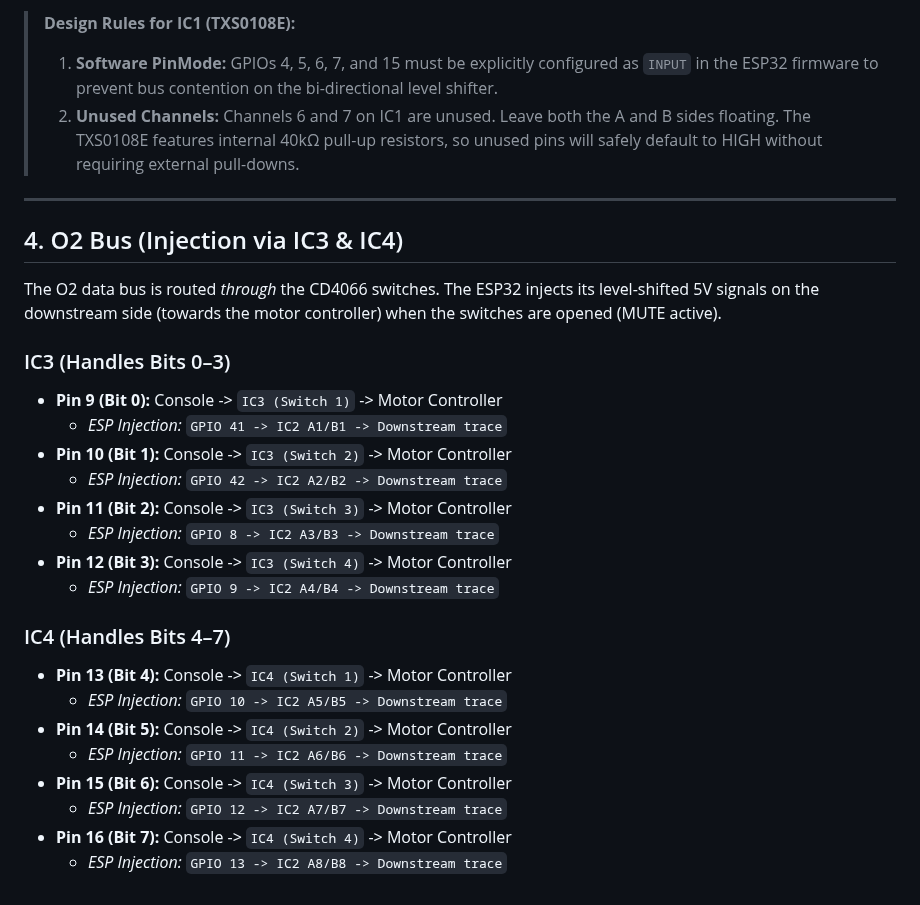
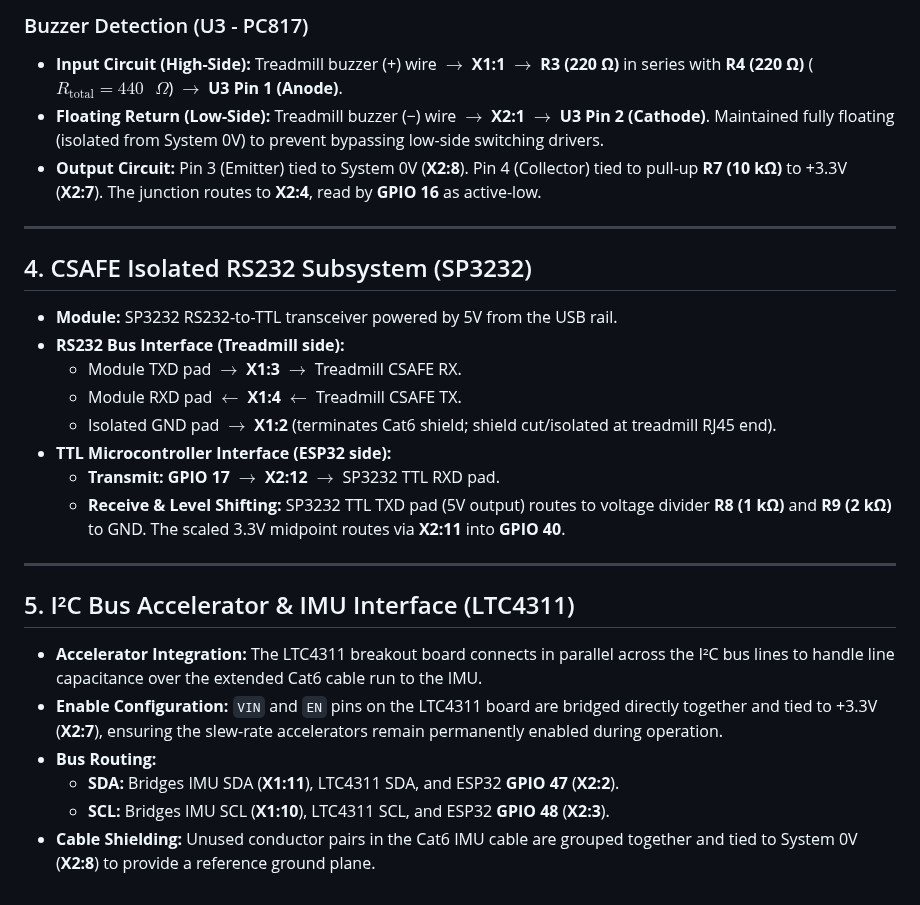
Before and after one commit to Kleiveland/StrideControl, a Markdown page: ElectricalDesignManInTheMiddle.md, the part around one of its changes. GitHub-like rendering.

```diff
--- a/ElectricalDesignManInTheMiddle.md
+++ b/ElectricalDesignManInTheMiddle.md
@@ -77,30 +101,29 @@ The O1 scanner signals pass straight through the PCB uninterrupted. They are pas
 
-> **Design Rules for IC1 (TXS0108E):**
-> 1. **Software PinMode:** GPIOs 4, 5, 6, 7, and 15 must be explicitly configured as `INPUT` in the ESP32 firmware to prevent bus contention on the bi-directional level shifter.
-> 2. **Unused Channels:** Channels 6 and 7 on IC1 are unused. Leave both the A and B sides floating. The TXS0108E features internal 40kΩ pull-up resistors, so unused pins will safely default to HIGH without requiring external pull-downs.
+### Buzzer Detection (U3 - PC817)
+* **Input Circuit (High-Side):** Treadmill buzzer (+) wire $\rightarrow$ **X1:1** $\rightarrow$ **R3 (220 Ω)** in series with **R4 (220 Ω)** ($R_{\text{total}} = 440\text{ }\Omega$) $\rightarrow$ **U3 Pin 1 (Anode)**.
+* **Floating Return (Low-Side):** Treadmill buzzer (−) wire $\rightarrow$ **X2:1** $\rightarrow$ **U3 Pin 2 (Cathode)**. Maintained fully floating (isolated from System 0V) to prevent bypassing low-side switching drivers.
+* **Output Circuit:** Pin 3 (Emitter) tied to System 0V (**X2:8**). Pin 4 (Collector) tied to pull-up **R7 (10 kΩ)** to +3.3V (**X2:7**). The junction routes to **X2:4**, read by **GPIO 16** as active-low.
 
 ---
 
-## 4. O2 Bus (Injection via IC3 & IC4)
+## 4. CSAFE Isolated RS232 Subsystem (SP3232)
 
-The O2 data bus is routed *through* the CD4066 switches. The ESP32 injects its level-shifted 5V signals on the downstream side (towards the motor controller) when the switches are opened (MUTE active).
+* **Module:** SP3232 RS232-to-TTL transceiver powered by 5V from the USB rail.
+* **RS232 Bus Interface (Treadmill side):**
+  * Module TXD pad $\rightarrow$ **X1:3** $\rightarrow$ Treadmill CSAFE RX.
+  * Module RXD pad $\leftarrow$ **X1:4** $\leftarrow$ Treadmill CSAFE TX.
+  * Isolated GND pad $\rightarrow$ **X1:2** (terminates Cat6 shield; shield cut/isolated at treadmill RJ45 end).
+* **TTL Microcontroller Interface (ESP32 side):**
+  * **Transmit:** **GPIO 17** $\rightarrow$ **X2:12** $\rightarrow$ SP3232 TTL RXD pad.
+  * **Receive & Level Shifting:** SP3232 TTL TXD pad (5V output) routes to voltage divider **R8 (1 kΩ)** and **R9 (2 kΩ)** to GND. The scaled 3.3V midpoint routes via **X2:11** into **GPIO 40**.
 
-### IC3 (Handles Bits 0–3)
-* **Pin 9 (Bit 0):** Console -> `IC3 (Switch 1)` -> Motor Controller
-  * *ESP Injection:* `GPIO 41 -> IC2 A1/B1 -> Downstream trace`
-* **Pin 10 (Bit 1):** Console -> `IC3 (Switch 2)` -> Motor Controller
-  * *ESP Injection:* `GPIO 42 -> IC2 A2/B2 -> Downstream trace`
-* **Pin 11 (Bit 2):** Console -> `IC3 (Switch 3)` -> Motor Controller
-  * *ESP Injection:* `GPIO 8 -> IC2 A3/B3 -> Downstream trace`
-* **Pin 12 (Bit 3):** Console -> `IC3 (Switch 4)` -> Motor Controller
-  * *ESP Injection:* `GPIO 9 -> IC2 A4/B4 -> Downstream trace`
+---
 
-### IC4 (Handles Bits 4–7)
-* **Pin 13 (Bit 4):** Console -> `IC4 (Switch 1)` -> Motor Controller
-  * *ESP Injection:* `GPIO 10 -> IC2 A5/B5 -> Downstream trace`
-* **Pin 14 (Bit 5):** Console -> `IC4 (Switch 2)` -> Motor Controller
-  * *ESP Injection:* `GPIO 11 -> IC2 A6/B6 -> Downstream trace`
-* **Pin 15 (Bit 6):** Console -> `IC4 (Switch 3)` -> Motor Controller
-  * *ESP Injection:* `GPIO 12 -> IC2 A7/B7 -> Downstream trace`
-* **Pin 16 (Bit 7):** Console -> `IC4 (Switch 4)` -> Motor Controller
-  * *ESP Injection:* `GPIO 13 -> IC2 A8/B8 -> Downstream trace`
+## 5. I²C Bus Accelerator & IMU Interface (LTC4311)
+
+* **Accelerator Integration:** The LTC4311 breakout board connects in parallel across the I²C bus lines to handle line capacitance over the extended Cat6 cable run to the IMU.
+* **Enable Configuration:** `VIN` and `EN` pins on the LTC4311 board are bridged directly together and tied to +3.3V (**X2:7**), ensuring the slew-rate accelerators remain permanently enabled during operation.
+* **Bus Routing:**
+  * **SDA:** Bridges IMU SDA (**X1:11**), LTC4311 SDA, and ESP32 **GPIO 47** (**X2:2**).
+  * **SCL:** Bridges IMU SCL (**X1:10**), LTC4311 SCL, and ESP32 **GPIO 48** (**X2:3**).
+* **Cable Shielding:** Unused conductor pairs in the Cat6 IMU cable are grouped together and tied to System 0V (**X2:8**) to provide a reference ground plane.
```
Also changed, not shown: other parts of ElectricalDesignManInTheMiddle.md (+73 -49 lines).
